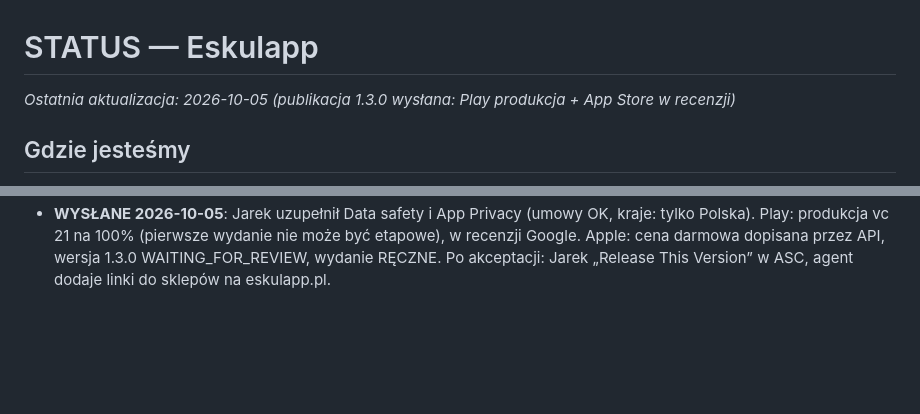
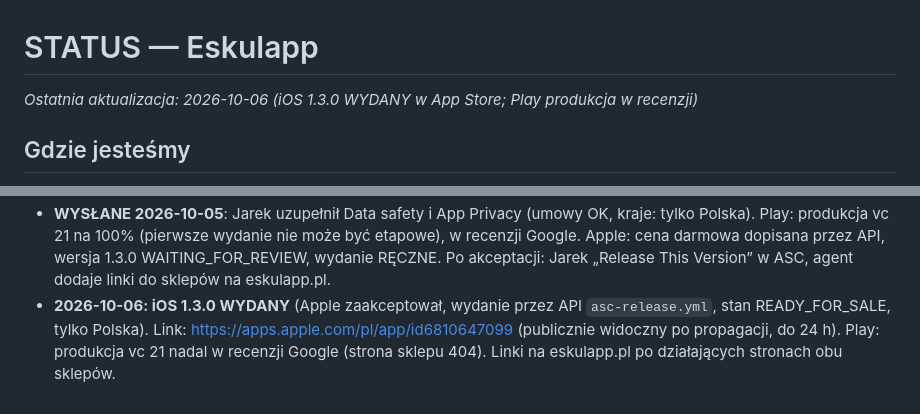
Before and after one commit to jjeerryjerry/eskulapp, a Markdown page: state/STATUS.md, 2 parts joined by grey strips. GitHub-like rendering; blank space fills up the shorter version.

Commit message:
STATUS: iOS 1.3.0 wydany w App Store
Co-Authored-By: Claude Opus 5.5 <noreply@anthropic.com>

```diff
--- a/state/STATUS.md
+++ b/state/STATUS.md
@@ -1,6 +1,6 @@
 # STATUS — Eskulapp
 
-_Ostatnia aktualizacja: 2026-10-05 (publikacja 1.3.0 wysłana: Play produkcja + App Store w recenzji)_
+_Ostatnia aktualizacja: 2026-10-06 (iOS 1.3.0 WYDANY w App Store; Play produkcja w recenzji)_
 
 ## Gdzie jesteśmy
 **Faza 0 — Fundament / środowisko: ZROBIONE.** Kod aplikacji ani backendu
@@ -747,3 +747,6 @@ Na polecenie Jarka (demo ocen dla klientów).
   Play: produkcja vc 21 na 100% (pierwsze wydanie nie może być etapowe), w recenzji Google.
   Apple: cena darmowa dopisana przez API, wersja 1.3.0 WAITING_FOR_REVIEW, wydanie RĘCZNE.
   Po akceptacji: Jarek „Release This Version” w ASC, agent dodaje linki do sklepów na eskulapp.pl.
+- **2026-10-06: iOS 1.3.0 WYDANY** (Apple zaakceptował, wydanie przez API `asc-release.yml`, stan READY_FOR_SALE, tylko Polska).
+  Link: https://apps.apple.com/pl/app/id6810647099 (publicznie widoczny po propagacji, do 24 h).
+  Play: produkcja vc 21 nadal w recenzji Google (strona sklepu 404). Linki na eskulapp.pl po działających stronach obu sklepów.
```
Also changed, not shown: docs/PUBLIKACJA.md (+1 -1 lines).
